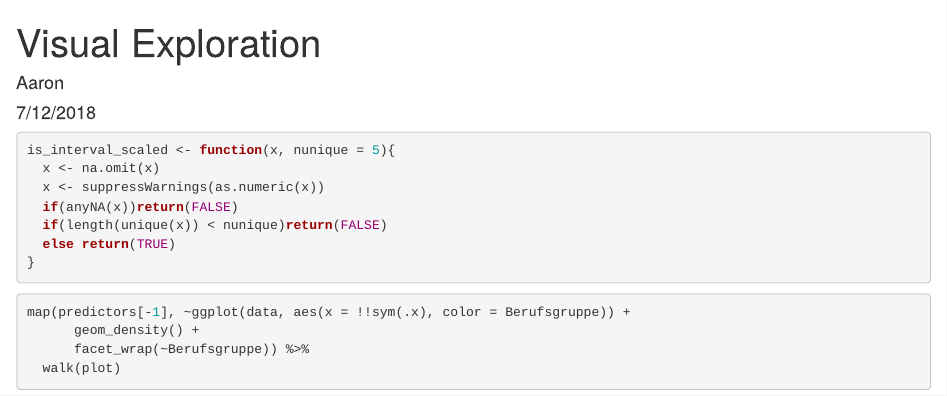
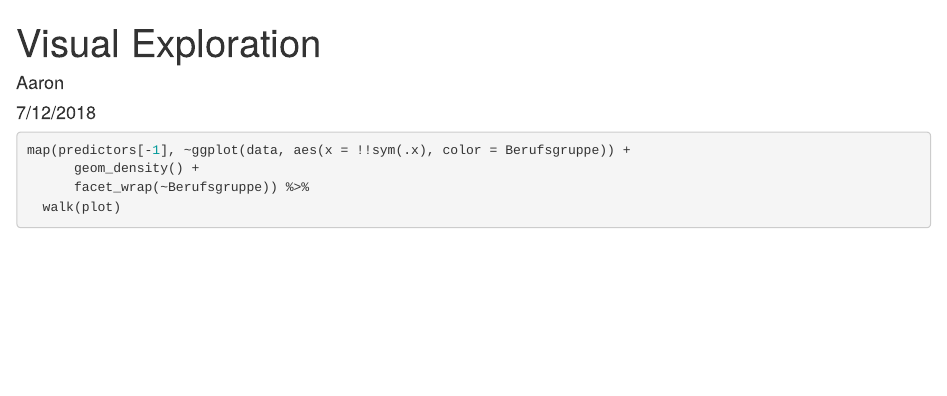
Before and after one commit to aaronpeikert/differences-in-professions, an R Markdown document (documents/visual_exploration.Rmd): the page in a window 1100 px wide, from its top. Rendered offline with R 4.5, knitr and Pandoc, with nearby package versions; some code elsewhere in the file could not run offline.

Commit message:
add functions script

````diff
--- a/documents/visual_exploration.Rmd
+++ b/documents/visual_exploration.Rmd
@@ -13,16 +13,6 @@ knitr::read_chunk(here("scripts", "load.R"))
 ```
 
 ```{r load}
-```
-
-```{r}
-is_interval_scaled <- function(x, nunique = 5){
-  x <- na.omit(x)
-  x <- suppressWarnings(as.numeric(x))
-  if(anyNA(x))return(FALSE)
-  if(length(unique(x)) < nunique)return(FALSE)
-  else return(TRUE)
-}
 ```
 
 ```{r predictors}
````
Also changed, not shown: scripts/00functions.R (added, +8 -0 lines).
